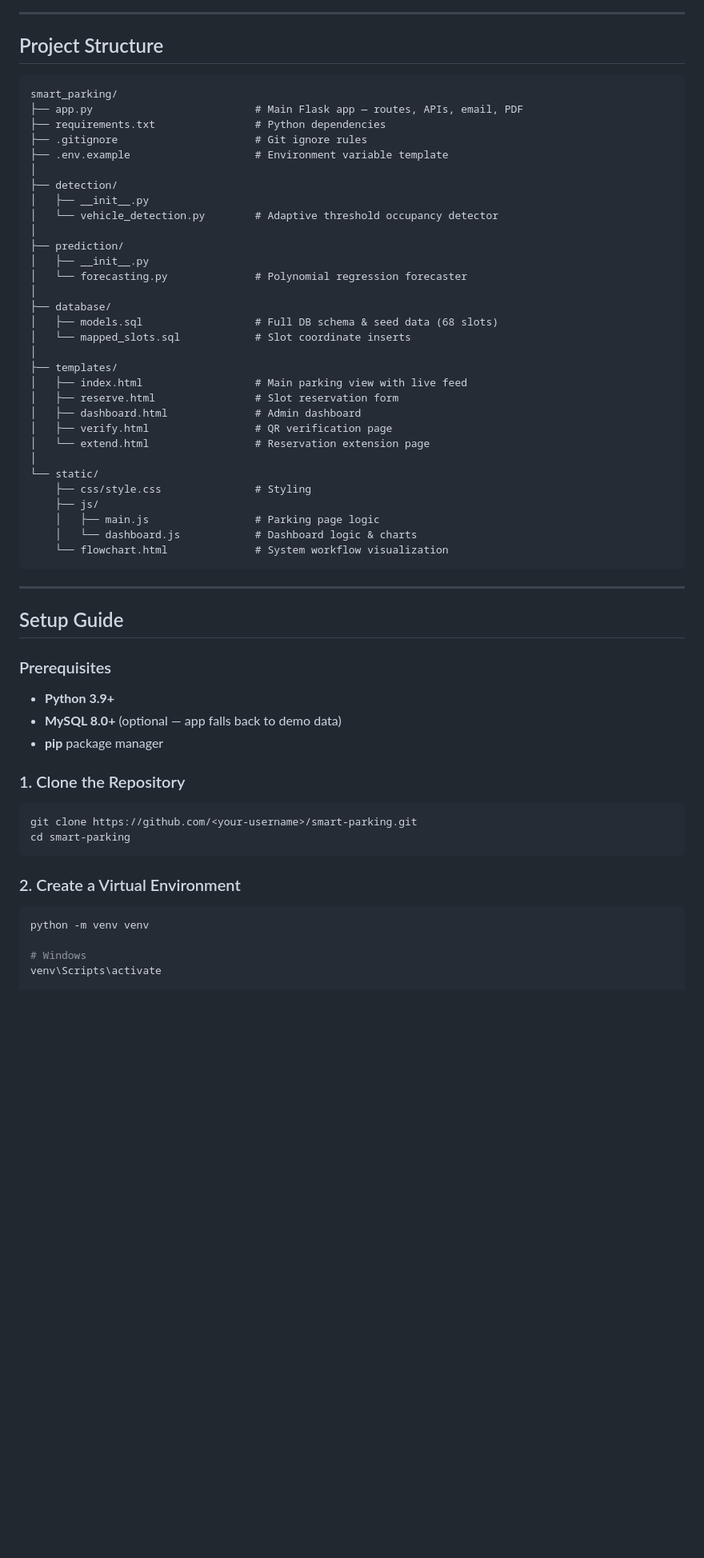
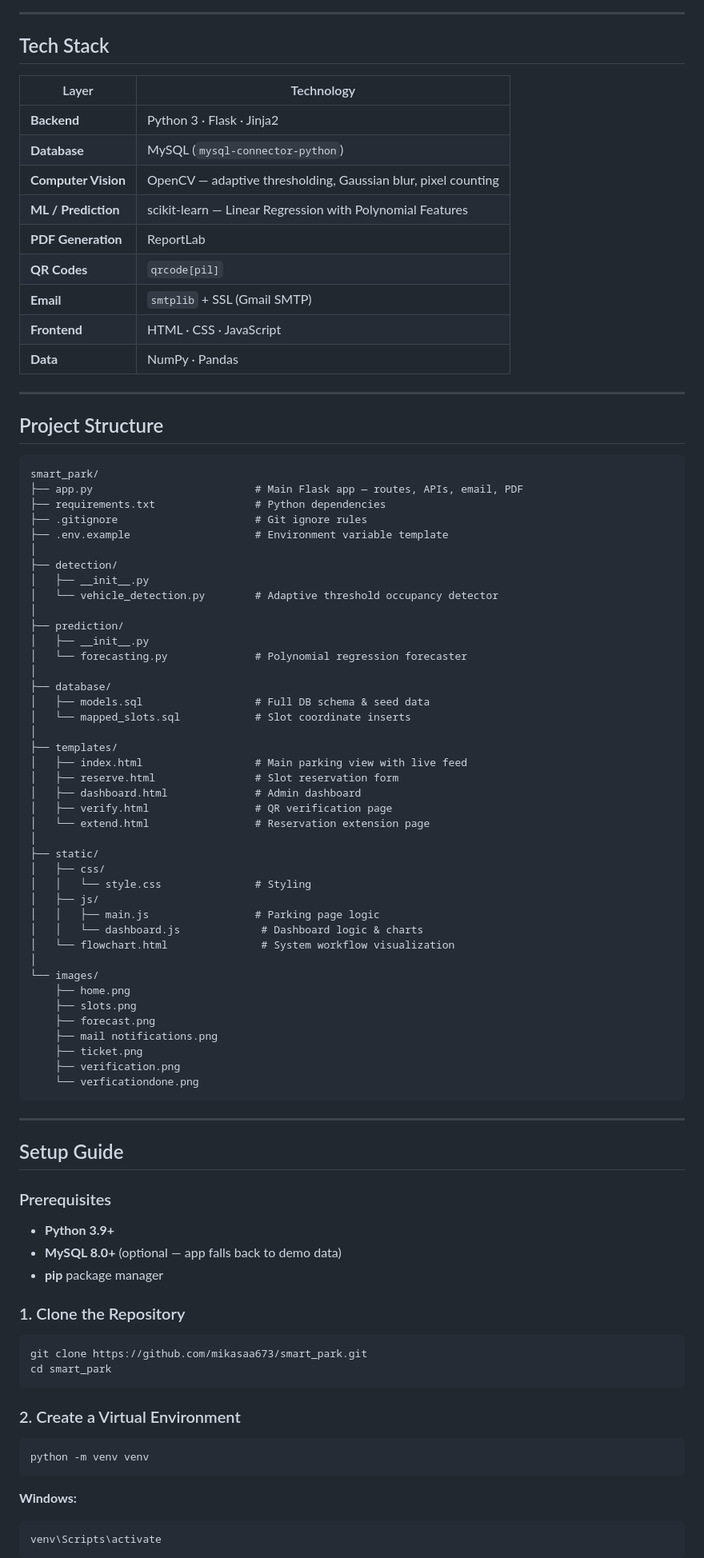
Before and after one commit to mikasaa673/smart_park, a Markdown page: README.md, the part around one of its changes. Shown at 80% size. Drawn GitHub-style; blank space fills up the shorter version.

Commit message:
update READme
Updated README to include screenshots, improved formatting, and added setup instructions.

````diff
--- a/README.md
+++ b/README.md
@@ -39,10 +55,26 @@ Built with **Flask**, **OpenCV**, **scikit-learn**, **MySQL**, and **ReportLab**
 
 ---
 
-##  Project Structure
+## Tech Stack
 
-```
-smart_parking/
+| Layer               | Technology                                                    |
+| ------------------- | ------------------------------------------------------------- |
+| **Backend**         | Python 3 · Flask · Jinja2                                     |
+| **Database**        | MySQL (`mysql-connector-python`)                              |
+| **Computer Vision** | OpenCV — adaptive thresholding, Gaussian blur, pixel counting |
+| **ML / Prediction** | scikit-learn — Linear Regression with Polynomial Features     |
+| **PDF Generation**  | ReportLab                                                     |
+| **QR Codes**        | `qrcode[pil]`                                                 |
+| **Email**           | `smtplib` + SSL (Gmail SMTP)                                  |
+| **Frontend**        | HTML · CSS · JavaScript                                       |
+| **Data**            | NumPy · Pandas                                                |
+
+---
+
+## Project Structure
+
+```text
+smart_park/
 ├── app.py                          # Main Flask app — routes, APIs, email, PDF
 ├── requirements.txt                # Python dependencies
 ├── .gitignore                      # Git ignore rules
@@ -57,7 +89,7 @@ smart_parking/
 │   └── forecasting.py              # Polynomial regression forecaster
 │
 ├── database/
-│   ├── models.sql                  # Full DB schema & seed data (68 slots)
+│   ├── models.sql                  # Full DB schema & seed data
 │   └── mapped_slots.sql            # Slot coordinate inserts
 │
 ├── templates/
@@ -67,36 +99,50 @@ smart_parking/
 │   ├── verify.html                 # QR verification page
 │   └── extend.html                 # Reservation extension page
 │
-└── static/
-    ├── css/style.css               # Styling
-    ├── js/
-    │   ├── main.js                 # Parking page logic
-    │   └── dashboard.js            # Dashboard logic & charts
-    └── flowchart.html              # System workflow visualization
+├── static/
+│   ├── css/
+│   │   └── style.css               # Styling
+│   ├── js/
+│   │   ├── main.js                 # Parking page logic
+│   │   └── dashboard.js             # Dashboard logic & charts
+│   └── flowchart.html               # System workflow visualization
+│
+└── images/
+    ├── home.png
+    ├── slots.png
+    ├── forecast.png
+    ├── mail notifications.png
+    ├── ticket.png
+    ├── verification.png
+    └── verficationdone.png
 ```
 
 ---
 
-##  Setup Guide
+## Setup Guide
 
 ### Prerequisites
 
-- **Python 3.9+**
-- **MySQL 8.0+** (optional — app falls back to demo data)
-- **pip** package manager
+* **Python 3.9+**
+* **MySQL 8.0+** (optional — app falls back to demo data)
+* **pip** package manager
 
 ### 1. Clone the Repository
 
 ```bash
-git clone https://github.com/<your-username>/smart-parking.git
-cd smart-parking
+git clone https://github.com/mikasaa673/smart_park.git
+cd smart_park
 ```
 
 ### 2. Create a Virtual Environment
 
 ```bash
 python -m venv venv
+```
 
-# Windows
+**Windows:**
+
+```bash
 venv\Scripts\activate
+```
 
````
Also changed, not shown: other parts of README.md (+114 -78 lines).
